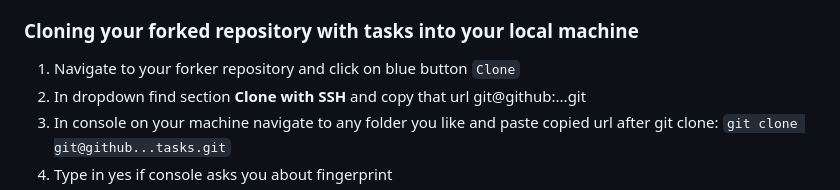
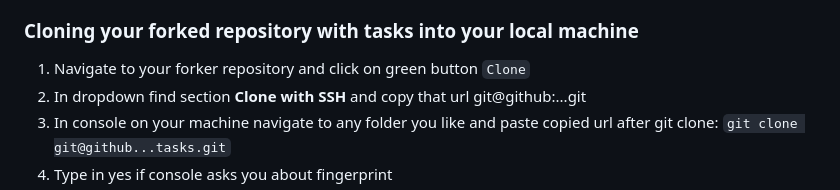
Before and after one commit to yanatsishchykava/js-ts-tasks, a Markdown page: README.md, the part around the change. Rendered like a GitHub page.

Commit message:
fix: fix readme.md

```diff
--- a/README.md
+++ b/README.md
@@ -32,7 +32,7 @@ you can get your public key by run in terminal `cat ~/.ssh/id_rsa.pub`
 
 ### Cloning your forked repository with tasks into your local machine
 
-1. Navigate to your forker repository and click on blue button `Clone`
+1. Navigate to your forker repository and click on green button `Clone`
 2. In dropdown find section **Clone with SSH** and copy that url git@github:...git
 3. In console on your machine navigate to any folder you like and paste copied url after git clone: `git clone git@github...tasks.git`
 4. Type in yes if console asks you about fingerprint
```
